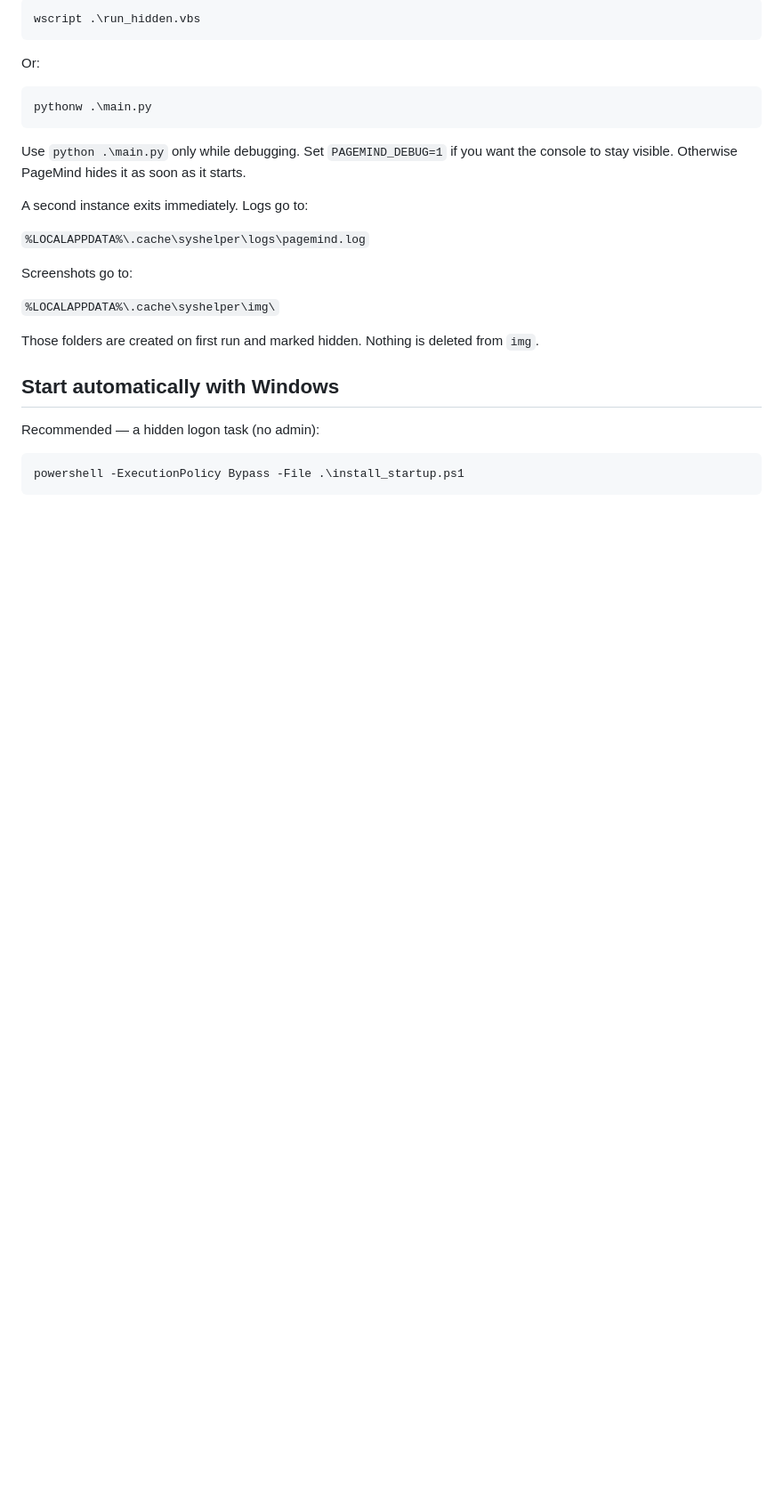
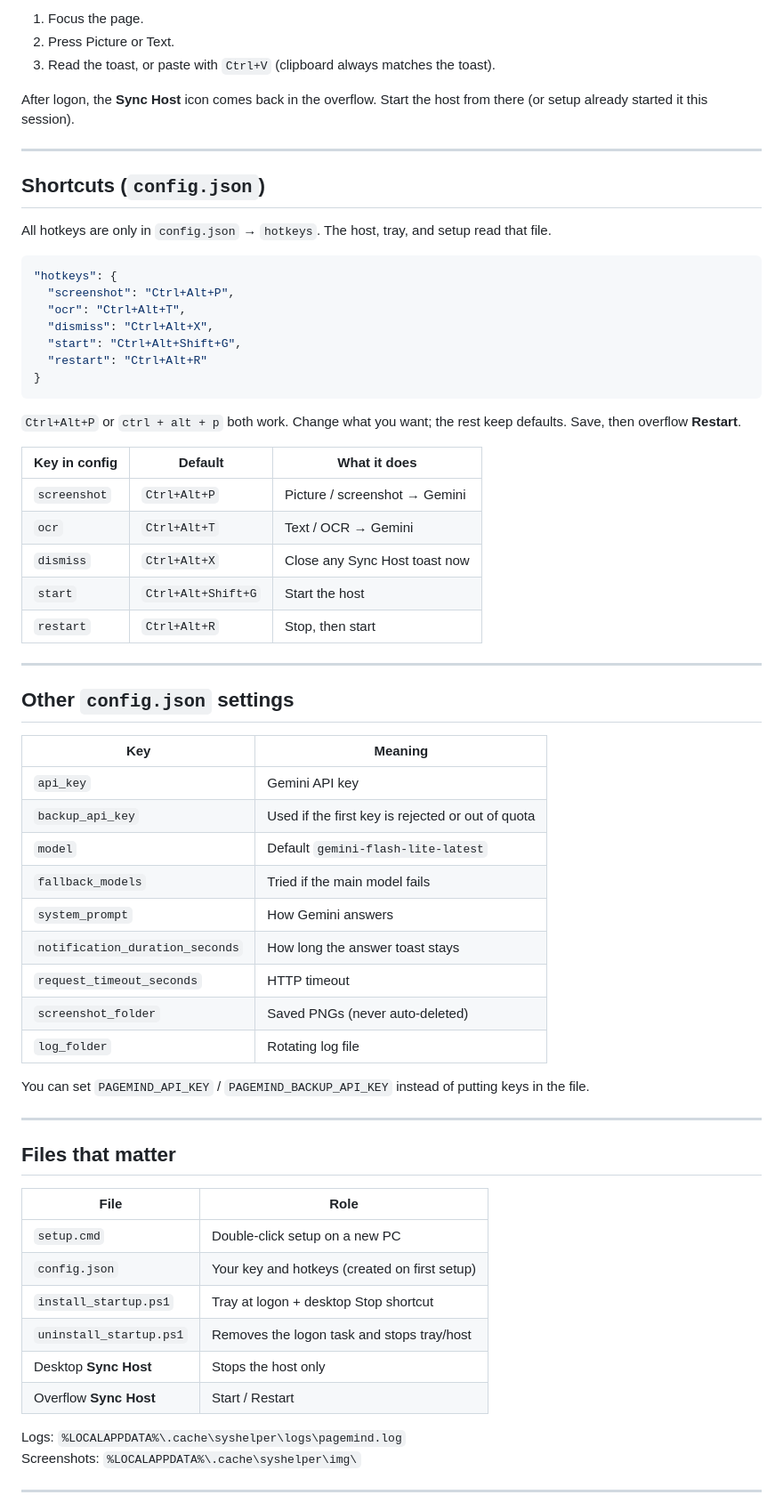
Before and after one commit to amexdire27-png/cheeT, a Markdown page: README.md, the part around one of its changes. Shown at 89% size. GitHub-like rendering; blank space fills up the shorter version.

````diff
--- a/README.md
+++ b/README.md
@@ -48,31 +66,69 @@ Silent (no console):
 
-```powershell
-wscript .\run_hidden.vbs
+1. Focus the page.
+2. Press Picture or Text.
+3. Read the toast, or paste with `Ctrl+V` (clipboard always matches the toast).
+
+After logon, the **Sync Host** icon comes back in the overflow. Start the host from there (or setup already started it this session).
+
+---
+
+## Shortcuts (`config.json`)
+
+All hotkeys are only in `config.json` → `hotkeys`. The host, tray, and setup read that file.
+
+```json
+"hotkeys": {
+  "screenshot": "Ctrl+Alt+P",
+  "ocr": "Ctrl+Alt+T",
+  "dismiss": "Ctrl+Alt+X",
+  "start": "Ctrl+Alt+Shift+G",
+  "restart": "Ctrl+Alt+R"
+}
 ```
 
-Or:
+`Ctrl+Alt+P` or `ctrl + alt + p` both work. Change what you want; the rest keep defaults. Save, then overflow **Restart**.
 
-```powershell
-pythonw .\main.py
-```
+| Key in config | Default | What it does |
+|---|---|---|
+| `screenshot` | `Ctrl+Alt+P` | Picture / screenshot → Gemini |
+| `ocr` | `Ctrl+Alt+T` | Text / OCR → Gemini |
+| `dismiss` | `Ctrl+Alt+X` | Close any Sync Host toast now |
+| `start` | `Ctrl+Alt+Shift+G` | Start the host |
+| `restart` | `Ctrl+Alt+R` | Stop, then start |
 
-Use `python .\main.py` only while debugging. Set `PAGEMIND_DEBUG=1` if you want the console to stay visible. Otherwise PageMind hides it as soon as it starts.
+---
 
-A second instance exits immediately. Logs go to:
+## Other `config.json` settings
 
-`%LOCALAPPDATA%\.cache\syshelper\logs\pagemind.log`
+| Key | Meaning |
+|---|---|
+| `api_key` | Gemini API key |
+| `backup_api_key` | Used if the first key is rejected or out of quota |
+| `model` | Default `gemini-flash-lite-latest` |
+| `fallback_models` | Tried if the main model fails |
+| `system_prompt` | How Gemini answers |
+| `notification_duration_seconds` | How long the answer toast stays |
+| `request_timeout_seconds` | HTTP timeout |
+| `screenshot_folder` | Saved PNGs (never auto-deleted) |
+| `log_folder` | Rotating log file |
 
-Screenshots go to:
+You can set `PAGEMIND_API_KEY` / `PAGEMIND_BACKUP_API_KEY` instead of putting keys in the file.
 
-`%LOCALAPPDATA%\.cache\syshelper\img\`
+---
 
-Those folders are created on first run and marked hidden. Nothing is deleted from `img`.
+## Files that matter
 
-## Start automatically with Windows
+| File | Role |
+|---|---|
+| `setup.cmd` | Double-click setup on a new PC |
+| `config.json` | Your key and hotkeys (created on first setup) |
+| `install_startup.ps1` | Tray at logon + desktop Stop shortcut |
+| `uninstall_startup.ps1` | Removes the logon task and stops tray/host |
+| Desktop **Sync Host** | Stops the host only |
+| Overflow **Sync Host** | Start / Restart |
 
-Recommended — a hidden logon task (no admin):
+Logs: `%LOCALAPPDATA%\.cache\syshelper\logs\pagemind.log`
+Screenshots: `%LOCALAPPDATA%\.cache\syshelper\img\`
 
-```powershell
-powershell -ExecutionPolicy Bypass -File .\install_startup.ps1
-```
+---
 
````
Also changed, not shown: other parts of README.md (+65 -88 lines).
